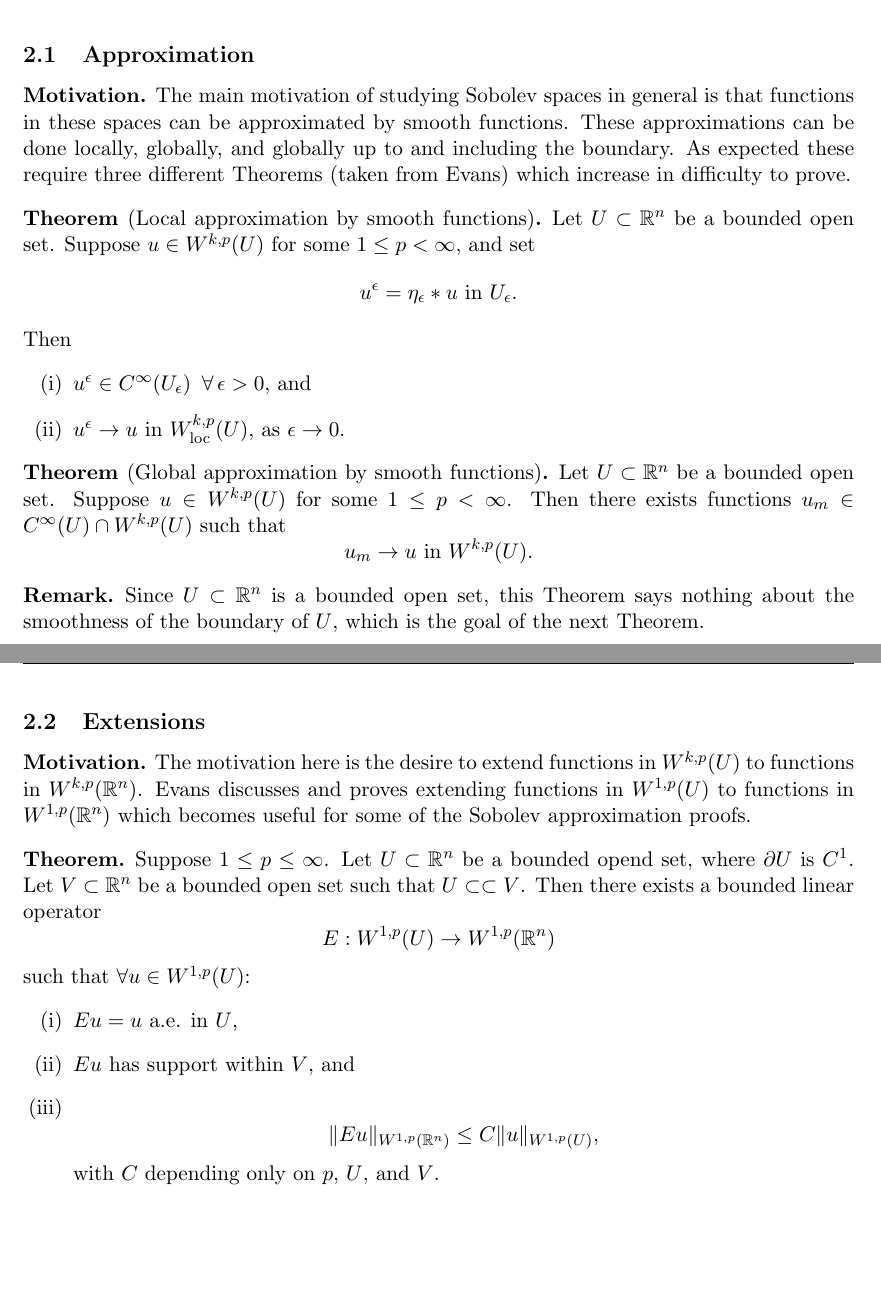
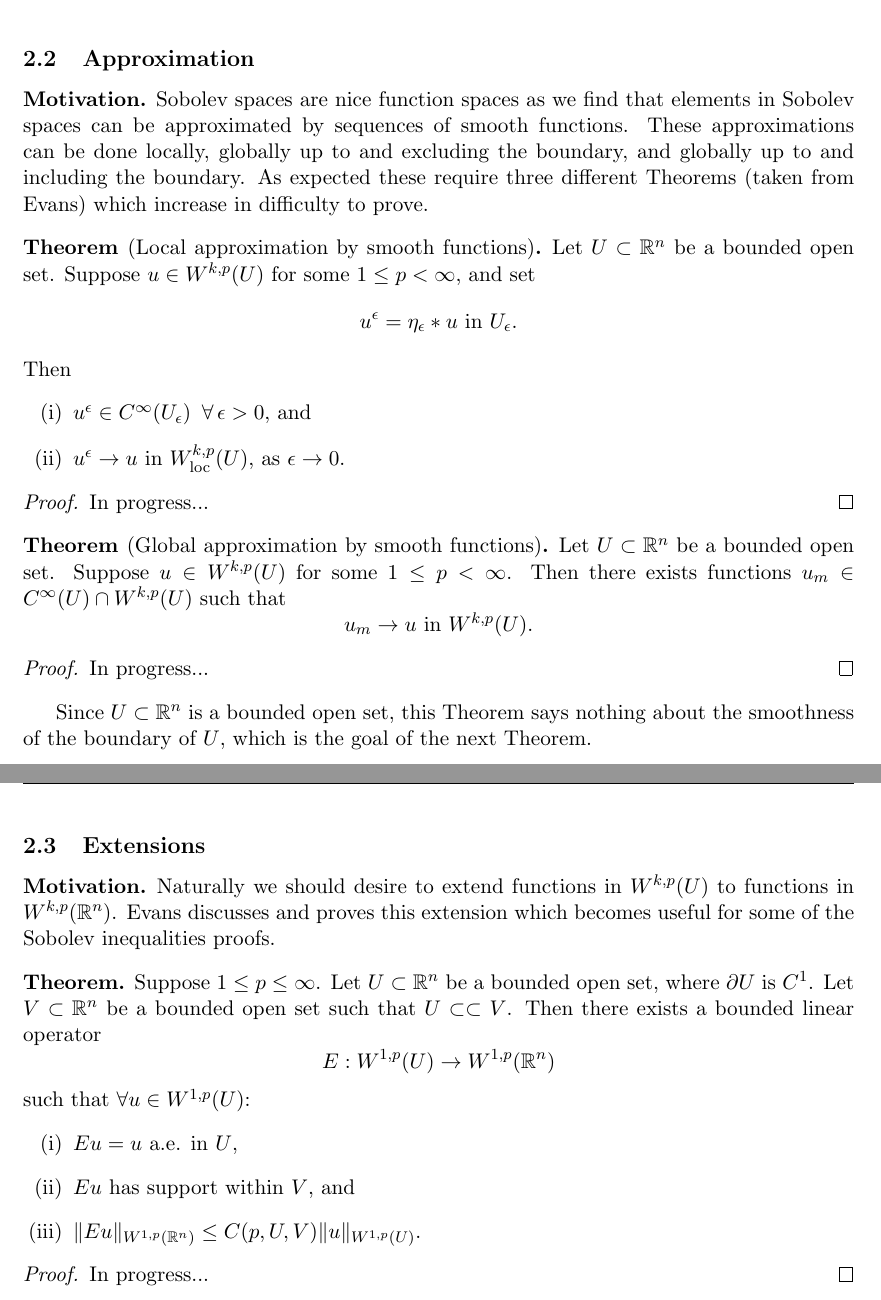
Before and after one commit to Aidenwjt/summer-research-2023, a LaTeX document (notes/notes.tex): two parts of pages 6 and 7 of 9, joined at a grey line, cut so that both start at the same text, the shorter picture padded with empty space. The pictures show the PDF file notes/notes.pdf that the author committed with the source.

Commit message:
Cleaning up

```diff
--- a/notes/notes.tex
+++ b/notes/notes.tex
@@ -54,8 +54,9 @@ Assume $1 \leq p$, $q \leq \infty$, and $\frac{1}{p} + \frac{1}{p} = 1$. If $u \
 	\[|uv| = |ut||v/t| \leq \frac{|ut|^p}{p} + \frac{|v/t|^q}{q} = \frac{|u|^pt^p}{p} + \frac{|u|^q}{qt^q}.\]
 	Now integrating with respect to $x \in \mathbb{R}^n$, results in
 	\begin{equation}
+	\label{eq:1}
 		\int_{\mathbb{R}^n}|uv|dx \leq  \int_{\mathbb{R}^n}\left(\frac{|u|^pt^p}{p} + \frac{|u|^q}{qt^q}\right)dx
 		= \frac{t^p}{p}\int_{\mathbb{R}^n}|u|^pdx + \frac{1}{qt^q}\int_{\mathbb{R}^n}|v|^qdx = g(t).
 	\end{equation}
-	For the sake of simplicity, let
+	For the sake of simplicity let
 	\[a = \int_{\mathbb{R}^n}|u|^pdx, \text{ and } b = \int_{\mathbb{R}^n}|v|^qdx.\]
@@ -96,4 +91,0 @@ satisfy the estimate
-\[|u(x) - u(y)| \leq C|x-y|\]
-where $x,y \in U$ and $C$ is some constant.
-Now with the same assumtions, consider the variant
-\[|u(x) - u(y)| \leq C|x-y|^{\gamma},\]
@@ -104 +91,0 @@ where $u$ is now said to be \textit{H\"{o}lder continuous with exponent $\gamma$
-\begin{enumerate}[(i)]
@@ -145,0 +124,4 @@ The space of functions $C^{k,\gamma}(\overline{U})$ is a Banach space.
+\[|u(x) - u(y)| \leq C|x-y|\]
+where $x,y \in U$ and $C$ is some constant.
+Now with the same assumptions, consider the variant
+\[|u(x) - u(y)| \leq C|x-y|^{\gamma},\]
@@ -145,0 +132 @@ The space of functions $C^{k,\gamma}(\overline{U})$ is a Banach space.
+\begin{enumerate}[(i)]
@@ -148,8 +157,8 @@ The space of functions $C^{k,\gamma}(\overline{U})$ is a Banach space.
 
 \subsection{Approximation}
 \begin{motivation}
-The main motivation of studying Sobolev spaces in general is that functions in these spaces can be approximated by smooth functions.
-These approximations can be done locally, globally, and globally up to and including the boundary.
+Sobolev spaces are nice function spaces as we find that elements in Sobolev spaces can be approximated by sequences of smooth functions.
+These approximations can be done locally, globally up to and excluding the boundary, and globally up to and including the boundary.
 As expected these require three different Theorems (taken from Evans) which increase in difficulty to prove.
 \end{motivation}
 
@@ -162,34 +171,41 @@ Then
 		\item $u^{\epsilon} \rightarrow u \text{ in } W_{\text{loc}}^{k,p}(U)$, as $\epsilon \rightarrow 0$.
 	\end{enumerate}
 \end{theorem}
+\begin{proof}
+In progress...
+\end{proof}
 
 \begin{theorem}[Global approximation by smooth functions]
 	Let $U \subset \mathbb{R}^n$ be a bounded open set. Suppose $u \in W^{k,p}(U)$ for some $1 \leq p < \infty$. Then there exists functions $u_m \in C^{\infty}(U)\cap W^{k,p}(U)$ such that
 	\[u_m \rightarrow u \text{ in } W^{k,p}(U).\]
 \end{theorem}
-\begin{remark}
-	Since $U \subset \mathbb{R}^n$ is a bounded open set, this Theorem says
-	nothing about the smoothness of the boundary of $U$, which is the goal of the next Theorem.
-\end{remark}
+\begin{proof}
+In progress...
+\end{proof}
+
+Since $U \subset \mathbb{R}^n$ is a bounded open set, this Theorem says
+nothing about the smoothness of the boundary of $U$, which is the goal of the next Theorem.
 
 \begin{theorem}[Global approximation by functions smooth up to the boundary]
 	Let $U \subset \mathbb{R}^n$ be a bounded open set. Suppose $\partial U$ is $C^1$ and suppose $u \in W^{k,p}(U)$ for some $1 \leq p < \infty$.
 	Then there exists functions $u_m \in C^{\infty}(\overline{U})$ such that
 	\[u_m \rightarrow u \text{ in } W^{k,p}(U).\]
 \end{theorem}
+\begin{proof}
+In progress...
+\end{proof}
 
 \newpage
 
 \subsection{Extensions}
 \begin{motivation}
-The motivation here is the desire to extend functions in $W^{k,p}(U)$ to functions in $W^{k,p}(\mathbb{R}^n)$.
-Evans discusses and proves extending functions in $W^{1,p}(U)$ to functions in $W^{1,p}(\mathbb{R}^n)$ which becomes
-useful for some of the Sobolev approximation proofs.
+Naturally we should desire to extend functions in $W^{k,p}(U)$ to functions in $W^{k,p}(\mathbb{R}^n)$.
+Evans discusses and proves this extension which becomes useful for some of the Sobolev inequalities proofs.
 \end{motivation}
 
 \begin{theorem}
 	Suppose $1 \leq p \leq \infty$.
-Let $U \subset \mathbb{R}^n$ be a bounded opend set, where $\partial U$ is $C^1$.
+Let $U \subset \mathbb{R}^n$ be a bounded open set, where $\partial U$ is $C^1$.
 Let $V \subset \mathbb{R}^n$ be a bounded open set such that $U \subset\subset V$.
 Then there exists a bounded linear operator
 	\[E: W^{1,p}(U) \rightarrow W^{1,p}(\mathbb{R}^n)\]
@@ -197,7 +213,7 @@ such that $\forall u \in W^{1,p}(U)$:
 	\begin{enumerate}[(i)]
 		\item $Eu = u$ a.e. in $U$,
 		\item $Eu$ has support within $V$, and
-		\item \[\|Eu\|_{W^{1,p}(\mathbb{R}^n)} \leq C\|u\|_{W^{1,p}(U)},\]
-		with $C$ depending only on $p$, $U$, and $V$.
+		\item $\|Eu\|_{W^{1,p}(\mathbb{R}^n)} \leq C(p,U,V)\|u\|_{W^{1,p}(U)}.$
 	\end{enumerate}
 \end{theorem}
+\begin{proof}
@@ -213,38 +230,50 @@ well know function spaces. Many of the following proofs are taken from Evans.
 \end{motivation}
 
 \begin{theorem}[Gagliardo-Nirenberg-Sobolev inequality]
-Suppose $1\leq p < n$. There exists a constant $C > 0$, depending only on $p$ and $n$, such that
-	\[\|u\|_{L^{p^*}(\mathbb{R}^n)} \leq C\|Du\|_{L^{p}(\mathbb{R}^n)},\]
+Suppose $1\leq p < n$. There exists a constant $C(p,n) > 0$ such that
+	\[\|u\|_{L^{p^*}(\mathbb{R}^n)} \leq C(p,n)\|Du\|_{L^{p}(\mathbb{R}^n)},\]
 for all $u \in C_{c}^{1}(\mathbb{R}^n)$.
 \end{theorem}
+\begin{proof}
+In progress...
+\end{proof}
 
 \begin{theorem}[Estimates for $W^{1,p}$, where $1 \leq p < n$]
 Let $U \subset \mathbb{R}^n$ be a bounded open set, and suppose $\partial U$ is $C^1$.
 Suppose $u \in W^{1,p}(U)$ for some $1 \leq p < n$. It then follows that $u \in L^{p^*}$, with the estimate that
-	\[\|u\|_{L^{p^*}(U)} \leq C\|u\|_{W^{1,p}(U)},\]
-where $C > 0$ is constant and only depending on $p$, $n$, and $U$.
+	\[\|u\|_{L^{p^*}(U)} \leq C(p,n,U)\|u\|_{W^{1,p}(U)},\]
+where $C(p,n,U) > 0$ is a constant.
 \end{theorem}
+\begin{proof}
+In progress...
+\end{proof}
 
 \begin{theorem}[Estimates for $W_{0}^{1,p}$, where $1 \leq p < n$]
 Let $U \subset \mathbb{R}^n$ be a bounded open set.
 	Suppose $u \in W_{0}^{1,p}(U)$ for some $1 \leq p < n$. Then we get the estimate
-	\[\|u\|_{L^{q}(U)} \leq C\|Du\|_{L^{p}(U)},\]
-for all $1 \leq q \leq p^*$, where $C > 0$ is constant and only depending on $p$, $q$, $n$, and $U$.
+	\[\|u\|_{L^{q}(U)} \leq C(p,q,n,U)\|Du\|_{L^{p}(U)},\]
+for all $1 \leq q \leq p^*$, where $C(p,q,n,U) > 0$ is a constant.
 \end{theorem}
+\begin{proof}
+In progress...
+\end{proof}
+
 \begin{remark}
 If $U$ is bounded as we supposed, then on $W_{0}^{1,p}$, the norm $\|Du\|_{L^{p}} \equiv \|u\|_{W^{1,p}(U)}$,
 meaning this is still an estimate for functions in Sobolev spaces.
 \end{remark}
 
 \begin{theorem}[Morrey's inequality]
-Suppose $n < p \leq \infty$. Then there exists a constant $C > 0$, depending only on $p$ and $n$, such that
-	\[\|u\|_{C^{0,\gamma}(\mathbb{R}^n)} \leq C\|u\|_{W^{1,p}(\mathbb{R}^n)},\]
+Suppose $n < p \leq \infty$. Then there exists a constant $C(p,n) > 0$ such that
+	\[\|u\|_{C^{0,\gamma}(\mathbb{R}^n)} \leq C(p,n)\|u\|_{W^{1,p}(\mathbb{R}^n)},\]
 for all $u \in W^{1,p}(U)$ with $u \in C^1(\mathbb{R}^n)$, where $\gamma = 1 - \frac{n}{p}$.
 \end{theorem}
+\begin{proof}
+In progress...
+\end{proof}
 
 \begin{theorem}[Estimates for $W^{1,p}$, where $n < p \leq \infty$]
 Let $U \subset \mathbb{R}^n$ be a bounded open set, and suppose $\partial U$ is $C^1$.
 	Suppose $u \in W^{1,p}(U)$ for some $n < p \leq \infty$. It then follows that a continuous version $u^* \in C^{0,\gamma}(\overline{U})$,
 where $\gamma = 1 - \frac{n}{p}$, with the estimate that
-	\[\|u^*\|_{C^{0,\gamma}(\overline{U})} \leq C\|u\|_{W^{1,p}(U)},\]
-where $C > 0$ is constant and only depending on $p$, $n$, and $U$.
+	\[\|u^*\|_{C^{0,\gamma}(\overline{U})} \leq C(p,n,U)\|u\|_{W^{1,p}(U)},\]
```
Also changed, not shown: notes/notes.pdf, notes/notes.tex (89 more changed lines), 1 other file.
